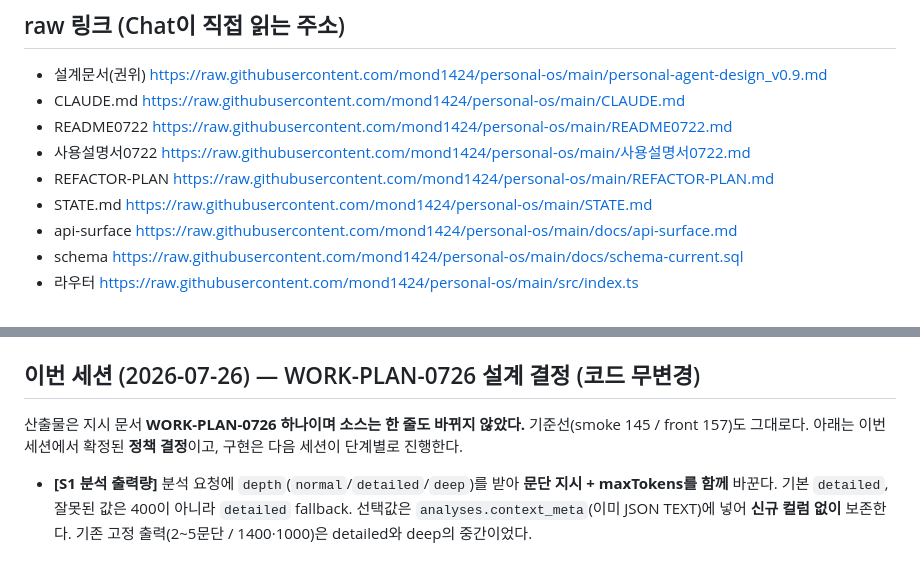
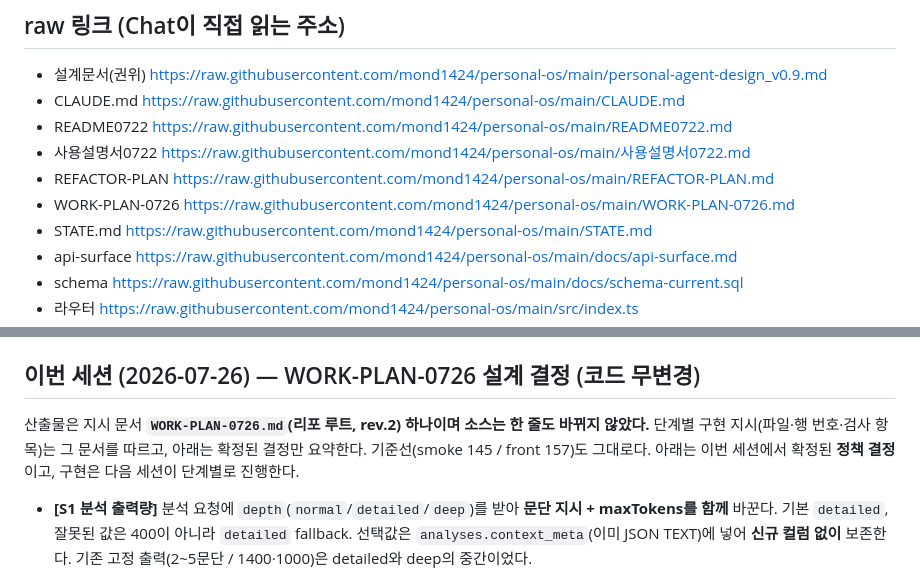
Before and after one commit to mond1424/personal-os, a Markdown page: STATE.md, 2 parts joined by grey strips. Drawn GitHub-style.

```diff
--- a/STATE.md
+++ b/STATE.md
@@ -13,6 +13,7 @@
 - README0722     https://raw.githubusercontent.com/mond1424/personal-os/main/README0722.md
 - 사용설명서0722 https://raw.githubusercontent.com/mond1424/personal-os/main/사용설명서0722.md
 - REFACTOR-PLAN  https://raw.githubusercontent.com/mond1424/personal-os/main/REFACTOR-PLAN.md
+- WORK-PLAN-0726 https://raw.githubusercontent.com/mond1424/personal-os/main/WORK-PLAN-0726.md
 - STATE.md       https://raw.githubusercontent.com/mond1424/personal-os/main/STATE.md
 - api-surface    https://raw.githubusercontent.com/mond1424/personal-os/main/docs/api-surface.md
 - schema         https://raw.githubusercontent.com/mond1424/personal-os/main/docs/schema-current.sql
@@ -52,7 +53,7 @@ typecheck 통과 / smoke 145 / front 157 / 실패 0
 - `0007_defer_reason`: `schedule_entries`에 `defer_reason TEXT` 추가(미루기 사유). **WORK-PLAN의 `task_entries` 표기는 오기** — 실제 테이블은 `schedule_entries`(예정 항목·rate가 있는 곳).
 
 ## 이번 세션 (2026-07-26) — WORK-PLAN-0726 설계 결정 (코드 무변경)
-산출물은 지시 문서 **WORK-PLAN-0726 하나이며 소스는 한 줄도 바뀌지 않았다.** 기준선(smoke 145 / front 157)도 그대로다. 아래는 이번 세션에서 확정된 **정책 결정**이고, 구현은 다음 세션이 단계별로 진행한다.
+산출물은 지시 문서 **`WORK-PLAN-0726.md`(리포 루트, rev.2) 하나이며 소스는 한 줄도 바뀌지 않았다.** 단계별 구현 지시(파일·행 번호·검사 항목)는 그 문서를 따르고, 아래는 확정된 결정만 요약한다. 기준선(smoke 145 / front 157)도 그대로다. 아래는 이번 세션에서 확정된 **정책 결정**이고, 구현은 다음 세션이 단계별로 진행한다.
 - **[S1 분석 출력량]** 분석 요청에 `depth`(`normal`/`detailed`/`deep`)를 받아 **문단 지시 + maxTokens를 함께** 바꾼다. 기본 `detailed`, 잘못된 값은 400이 아니라 `detailed` fallback. 선택값은 `analyses.context_meta`(이미 JSON TEXT)에 넣어 **신규 컬럼 없이** 보존한다. 기존 고정 출력(2~5문단 / 1400·1000)은 detailed와 deep의 중간이었다.
 - **[S2 공용 모달]** `.modal`이 `display:grid` + `place-items:center`인데 `.mbox`가 `width:100%`라, `justify-items:center`가 stretch를 끄면서 **퍼센트 너비가 auto 트랙 기준으로 해석돼 트랙이 min-content로 접힌다.** → 박스가 글자 폭까지 좁아지고 본문이 넘친다(모바일 WebKit에서 발현). flex로 교체해 기준을 명확히 한다. 현재 사용처는 `#stale`·`#confirm` 둘뿐이며 설정·분석은 시트(`sh-*`), 튜토리얼은 `.tut`, Guard는 `.guard`로 별도다 — 다만 앞으로 만들 모달은 전부 이 규칙을 상속하므로 지금 고친다. **3줄 CSS 교체이지 컴포넌트 리팩토링이 아니다.**
 - **[S3 상태 서술 — 폐기]** 아래 '설계 정책' 참조. 대안 S3′(마감 시 유도)만 남는다.
```
Also changed, not shown: WORK-PLAN-0726.md (added, +372 -0 lines).
